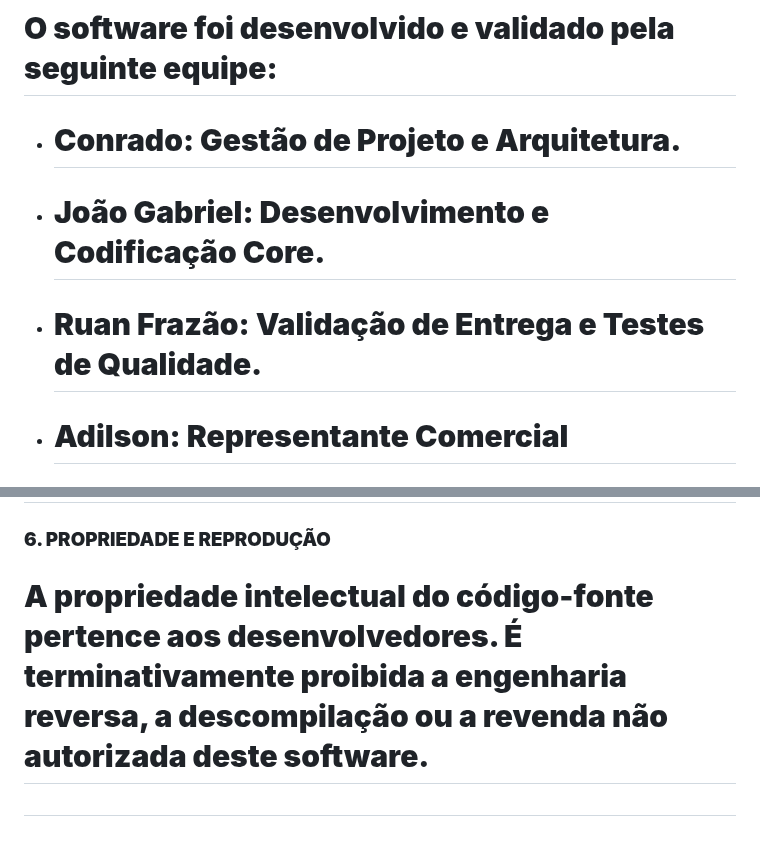
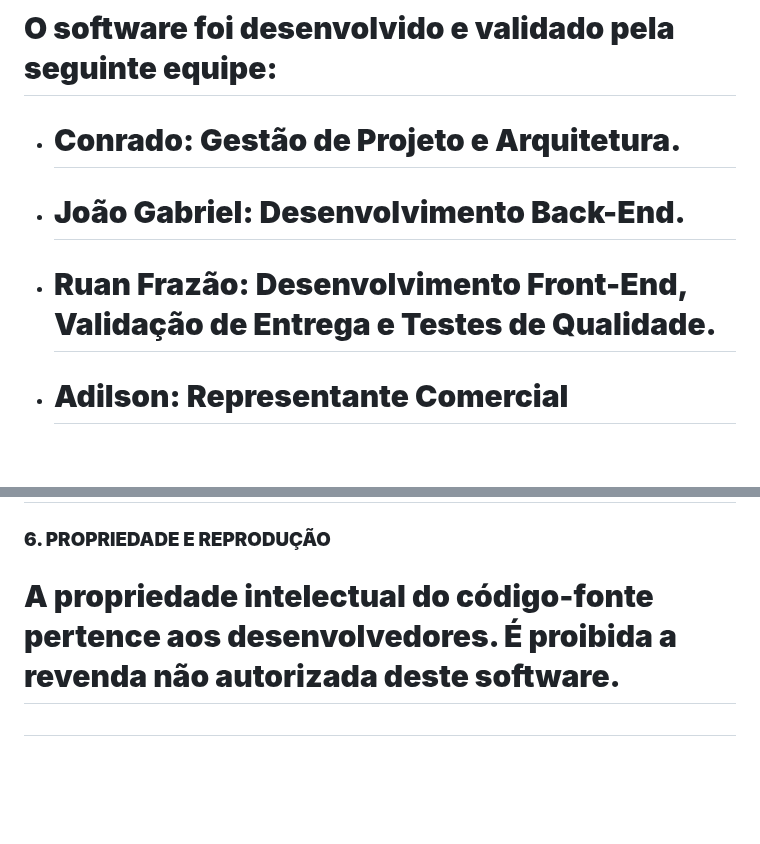
Before and after one commit to NEXA-project-br/NEXA, a Markdown page: Projeto.md, 2 parts joined by grey strips. Rendered like a GitHub page; blank space fills up the shorter version.

Commit message:
Update EULA and team roles in Projeto.md

```diff
--- a/Projeto.md
+++ b/Projeto.md
@@ -118,9 +118,9 @@ Esse projeto contribui diretamente para o crescimento profissional na área de T
 
 * # **Conrado: Gestão de Projeto e Arquitetura.**
 
-* # **João Gabriel: Desenvolvimento e Codificação Core.**
+* # **João Gabriel: Desenvolvimento Back-End.**
 
-* # **Ruan Frazão: Validação de Entrega e Testes de Qualidade.**
+* # **Ruan Frazão: Desenvolvimento Front-End, Validação de Entrega e Testes de Qualidade.**
 
 * # **Adilson: Representante Comercial**
 
@@ -148,6 +148,6 @@ Esse projeto contribui diretamente para o crescimento profissional na área de T
 
 ### **6\. PROPRIEDADE E REPRODUÇÃO**
 
-# **A propriedade intelectual do código-fonte pertence aos desenvolvedores. É terminativamente proibida a engenharia reversa, a descompilação ou a revenda não autorizada deste software.**
+# **A propriedade intelectual do código-fonte pertence aos desenvolvedores. É proibida a revenda não autorizada deste software.**
 
 #
```
Also changed, not shown: other parts of Projeto.md (+1 -1 lines).
